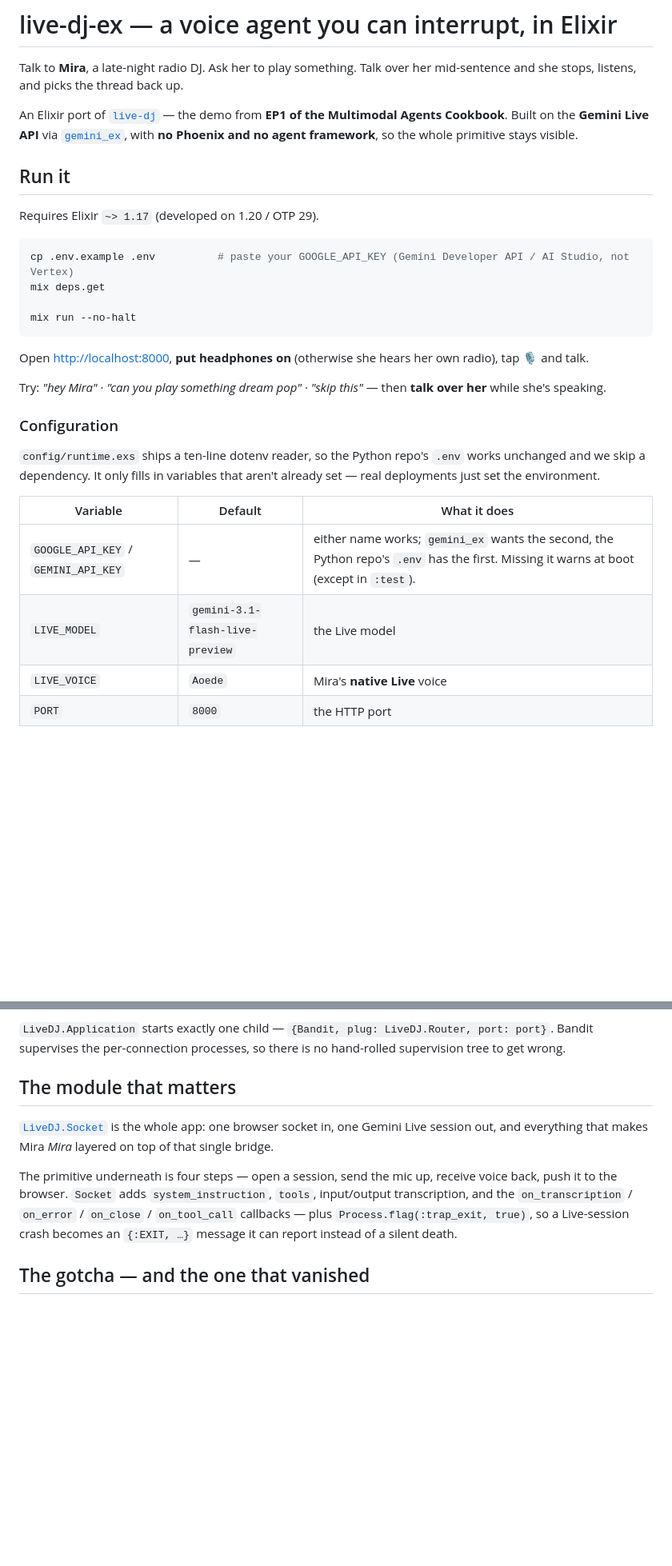
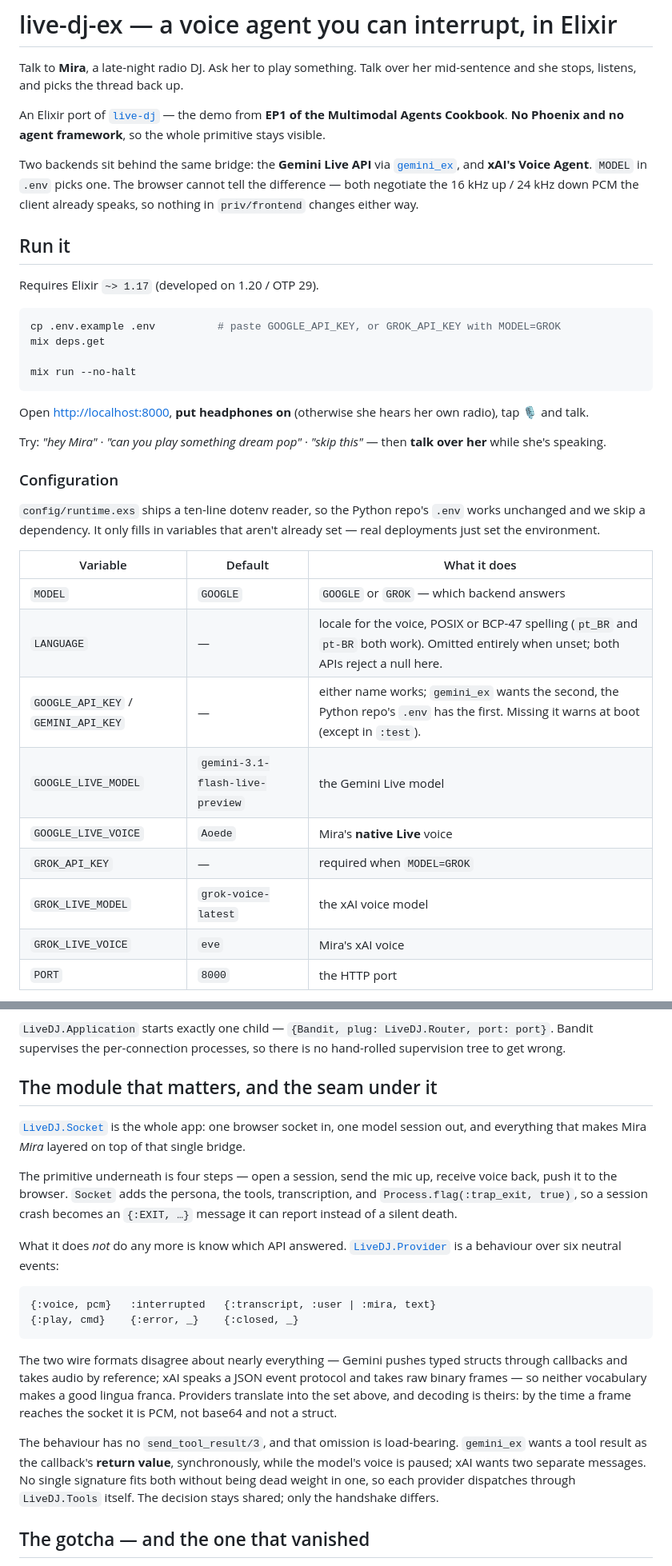
Before and after one commit to aquental/live-ceci-ex, a Markdown page: README.md, 2 parts joined by grey strips. Shown at 80% size. GitHub-like rendering; blank space fills up the shorter version.

Commit message:
docs: two backends, and how to choose one
Co-Authored-By: Claude Opus 5 <noreply@anthropic.com>
Claude-Session: https://claude.ai/code/session_01BFFgLK77gNBrQoAwg8Nep3

````diff
--- a/README.md
+++ b/README.md
@@ -2,14 +2,16 @@
 
 Talk to **Mira**, a late-night radio DJ. Ask her to play something. Talk over her mid-sentence and she stops, listens, and picks the thread back up.
 
-An Elixir port of [`live-dj`](../live-dj) — the demo from **EP1 of the Multimodal Agents Cookbook**. Built on the **Gemini Live API** via [`gemini_ex`](https://hex.pm/packages/gemini_ex), with **no Phoenix and no agent framework**, so the whole primitive stays visible.
+An Elixir port of [`live-dj`](../live-dj) — the demo from **EP1 of the Multimodal Agents Cookbook**. **No Phoenix and no agent framework**, so the whole primitive stays visible.
+
+Two backends sit behind the same bridge: the **Gemini Live API** via [`gemini_ex`](https://hex.pm/packages/gemini_ex), and **xAI's Voice Agent**. `MODEL` in `.env` picks one. The browser cannot tell the difference — both negotiate the 16 kHz up / 24 kHz down PCM the client already speaks, so nothing in `priv/frontend` changes either way.
 
 ## Run it
 
 Requires Elixir `~> 1.17` (developed on 1.20 / OTP 29).
 
 ```bash
-cp .env.example .env          # paste your GOOGLE_API_KEY (Gemini Developer API / AI Studio, not Vertex)
+cp .env.example .env          # paste GOOGLE_API_KEY, or GROK_API_KEY with MODEL=GROK
 mix deps.get
 
 mix run --no-halt
@@ -25,9 +27,14 @@ Try: *"hey Mira"* · *"can you play something dream pop"* · *"skip this"* — t
 
 | Variable | Default | What it does |
 |---|---|---|
+| `MODEL` | `GOOGLE` | `GOOGLE` or `GROK` — which backend answers |
+| `LANGUAGE` | — | locale for the voice, POSIX or BCP-47 spelling (`pt_BR` and `pt-BR` both work). Omitted entirely when unset; both APIs reject a null here. |
 | `GOOGLE_API_KEY` / `GEMINI_API_KEY` | — | either name works; `gemini_ex` wants the second, the Python repo's `.env` has the first. Missing it warns at boot (except in `:test`). |
-| `LIVE_MODEL` | `gemini-3.1-flash-live-preview` | the Live model |
-| `LIVE_VOICE` | `Aoede` | Mira's **native Live** voice |
+| `GOOGLE_LIVE_MODEL` | `gemini-3.1-flash-live-preview` | the Gemini Live model |
+| `GOOGLE_LIVE_VOICE` | `Aoede` | Mira's **native Live** voice |
+| `GROK_API_KEY` | — | required when `MODEL=GROK` |
+| `GROK_LIVE_MODEL` | `grok-voice-latest` | the xAI voice model |
+| `GROK_LIVE_VOICE` | `eve` | Mira's xAI voice |
 | `PORT` | `8000` | the HTTP port |
 
 `LiveDJ.config/0` reads the resolved values back out, at call time — so what `runtime.exs` writes at boot is what the session opens with.
@@ -50,11 +57,22 @@ Where the Python version runs **two asyncio tasks** (mic up, audio down), the BE
 
 `LiveDJ.Application` starts exactly one child — `{Bandit, plug: LiveDJ.Router, port: port}`. Bandit supervises the per-connection processes, so there is no hand-rolled supervision tree to get wrong.
 
-## The module that matters
+## The module that matters, and the seam under it
 
-[`LiveDJ.Socket`](lib/live_dj/socket.ex) is the whole app: one browser socket in, one Gemini Live session out, and everything that makes Mira *Mira* layered on top of that single bridge.
+[`LiveDJ.Socket`](lib/live_dj/socket.ex) is the whole app: one browser socket in, one model session out, and everything that makes Mira *Mira* layered on top of that single bridge.
 
-The primitive underneath is four steps — open a session, send the mic up, receive voice back, push it to the browser. `Socket` adds `system_instruction`, `tools`, input/output transcription, and the `on_transcription` / `on_error` / `on_close` / `on_tool_call` callbacks — plus `Process.flag(:trap_exit, true)`, so a Live-session crash becomes an `{:EXIT, …}` message it can report instead of a silent death.
+The primitive underneath is four steps — open a session, send the mic up, receive voice back, push it to the browser. `Socket` adds the persona, the tools, transcription, and `Process.flag(:trap_exit, true)`, so a session crash becomes an `{:EXIT, …}` message it can report instead of a silent death.
+
+What it does *not* do any more is know which API answered. [`LiveDJ.Provider`](lib/live_dj/provider.ex) is a behaviour over six neutral events:
+
+```
+{:voice, pcm}   :interrupted   {:transcript, :user | :mira, text}
+{:play, cmd}    {:error, _}    {:closed, _}
+```
+
+The two wire formats disagree about nearly everything — Gemini pushes typed structs through callbacks and takes audio by reference; xAI speaks a JSON event protocol and takes raw binary frames — so neither vocabulary makes a good lingua franca. Providers translate into the set above, and decoding is theirs: by the time a frame reaches the socket it is PCM, not base64 and not a struct.
+
+The behaviour has no `send_tool_result/3`, and that omission is load-bearing. `gemini_ex` wants a tool result as the callback's **return value**, synchronously, while the model's voice is paused; xAI wants two separate messages. No single signature fits both without being dead weight in one, so each provider dispatches through `LiveDJ.Tools` itself. The decision stays shared; only the handshake differs.
 
 ## The gotcha — and the one that vanished
 
````
Also changed, not shown: other parts of README.md (+13 -7 lines).
